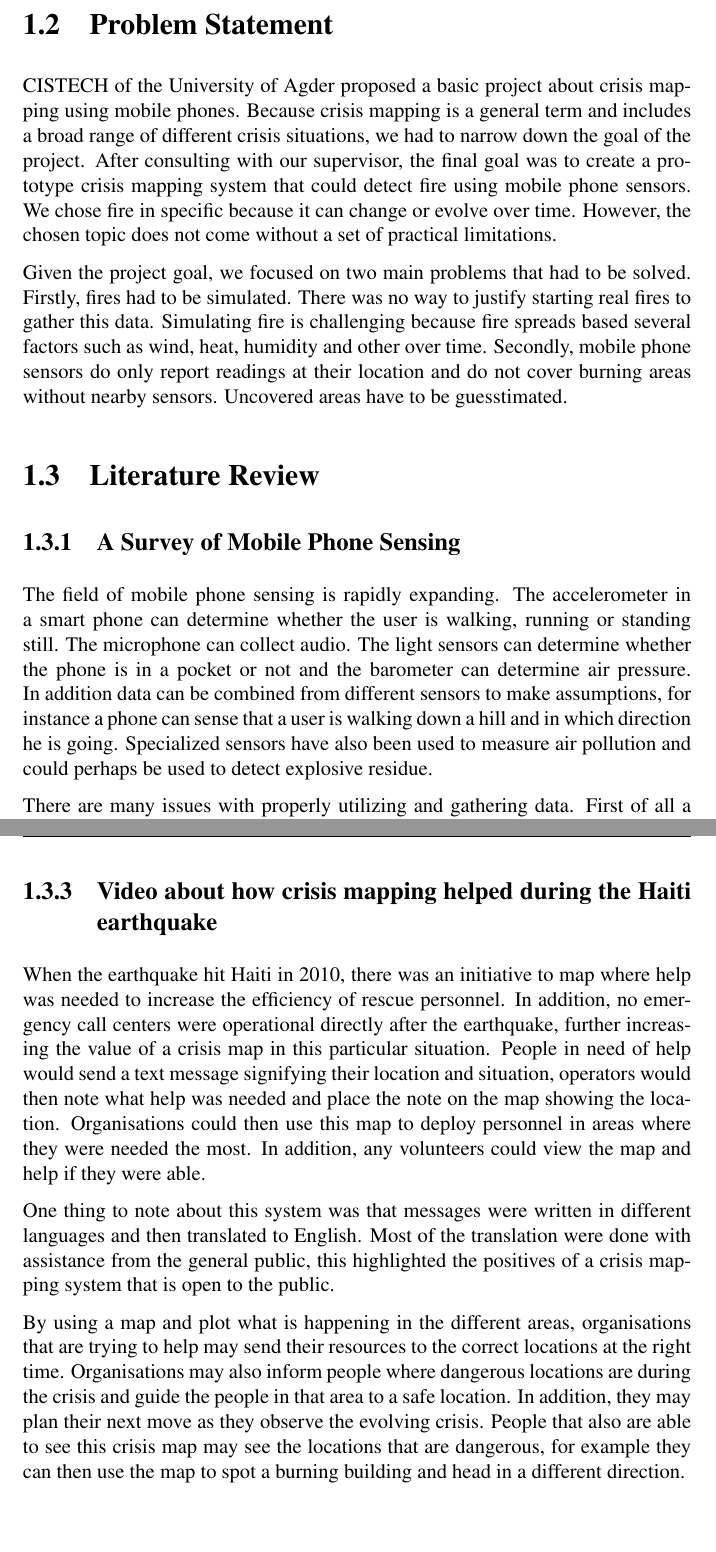
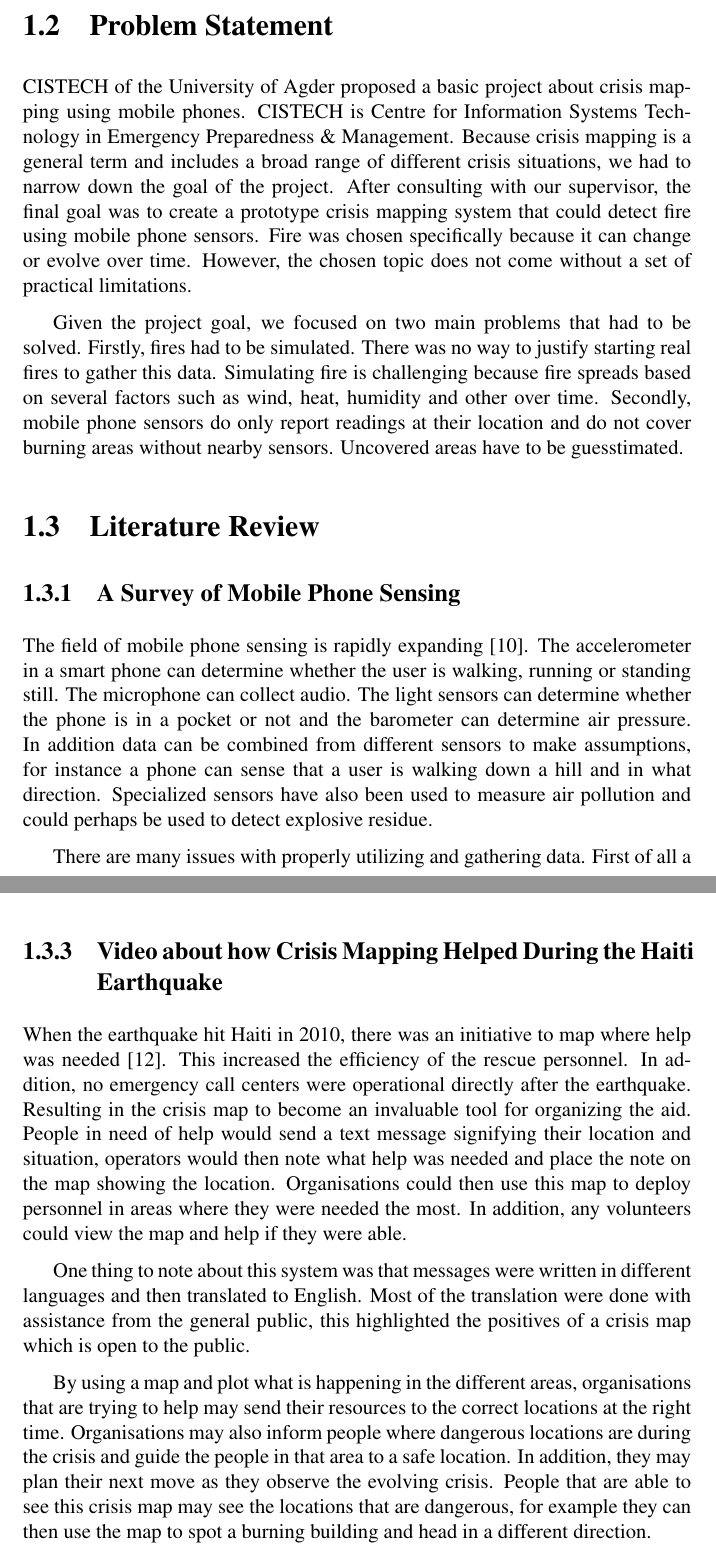
Before and after one commit to Danidude/Basic-project, a LaTeX thesis (report/main.tex, which reads report/introduction/introduction.tex): two parts of pages 8 and 10 of 48 before the commit and two parts of pages 8 and 10 of 49 after it, joined at a grey line, cut so that both start at the same text, the shorter picture padded with empty space. Compiled offline with pdfLaTeX.

Commit message:
introduction

```diff
--- a/report/introduction/introduction.tex
+++ b/report/introduction/introduction.tex
@@ -13,14 +13,14 @@ Today, researchers are investigating how to use mobile phone sensors to map cris
 \section{Problem Statement}
 
-CISTECH of the University of Agder proposed a basic project about crisis mapping using mobile phones. Because crisis mapping is a general term and includes a broad range of different crisis situations, we had to narrow down the goal of the project. After consulting with our supervisor, the final goal was to create a prototype crisis mapping system that could detect fire using mobile phone sensors. We chose fire in specific because it can change or evolve over time. However, the chosen topic does not come without a set of practical limitations.
+CISTECH of the University of Agder proposed a basic project about crisis mapping using mobile phones. CISTECH is  Centre for Information Systems Technology in Emergency Preparedness \& Management. Because crisis mapping is a general term and includes a broad range of different crisis situations, we had to narrow down the goal of the project. After consulting with our supervisor, the final goal was to create a prototype crisis mapping system that could detect fire using mobile phone sensors. Fire was chosen specifically because it can change or evolve over time. However, the chosen topic does not come without a set of practical limitations.
 
-Given the project goal, we focused on two main problems that had to be solved. Firstly, fires had to be simulated. There was no way to justify starting real fires to gather this data. Simulating fire is challenging because fire spreads based several factors such as wind, heat, humidity and other over time. Secondly, mobile phone sensors do only report readings at their location and do not cover burning areas without nearby sensors. Uncovered areas have to be guesstimated.
+Given the project goal, we focused on two main problems that had to be solved. Firstly, fires had to be simulated. There was no way to justify starting real fires to gather this data. Simulating fire is challenging because fire spreads based on several factors such as wind, heat, humidity and other over time. Secondly, mobile phone sensors do only report readings at their location and do not cover burning areas without nearby sensors. Uncovered areas have to be guesstimated.
 
 \section{Literature Review}
 
 \subsection{A Survey of Mobile Phone Sensing}
 
-The field of mobile phone sensing is rapidly expanding. The accelerometer in a smart phone can determine whether the user is walking, running or standing still. The microphone can collect audio. The light sensors can determine whether the phone is in a pocket or not and the barometer can determine air pressure. In addition data can be combined from different sensors to make assumptions, for instance a phone can sense that a user is walking down a hill and in which direction he is going. Specialized sensors have also been used to measure air pollution and could perhaps be used to detect explosive residue.
+The field of mobile phone sensing is rapidly expanding \cite{mobsurv}. The accelerometer in a smart phone can determine whether the user is walking, running or standing still. The microphone can collect audio. The light sensors can determine whether the phone is in a pocket or not and the barometer can determine air pressure. In addition data can be combined from different sensors to make assumptions, for instance a phone can sense that a user is walking down a hill and in what direction. Specialized sensors have also been used to measure air pollution and could perhaps be used to detect explosive residue.
 
 There are many issues with properly utilizing and gathering data. First of all a large amount of users to properly test a system is needed. This can be solved by distributing the application via the App stores and providing an incentive for the users to use it. Second there are huge privacy issues with listening in on private conversations using the microphone and tracking the user via the GPS. This can somewhat be fixed by calculating any result on the phone and sending only the results, however this would require more resources from the phone and would likely limit battery time or performance. Some studies have shown that sensing systems have reduced the standby time by significant amounts, vastly affecting the user experience.
 
@@ -36,11 +36,11 @@ Sensor readings and public perception results in a vast amount of information wh
 
-\subsection{Video about how crisis mapping helped during the Haiti earthquake}
+\subsection{Video about how Crisis Mapping Helped During the Haiti Earthquake}
 
-When the earthquake hit Haiti in 2010, there was an initiative to map where help was needed to increase the efficiency of rescue personnel. In addition, no emergency call centers were operational directly after the earthquake, further increasing the value of a crisis map in this particular situation. People in need of help would send a text message signifying their location and situation, operators would then note what help was needed and place the note on the map showing the location. Organisations could then use this map to deploy personnel in areas where they were needed the most. In addition, any volunteers could view the map and help if they were able.
+When the earthquake hit Haiti in 2010, there was an initiative to map where help was needed \cite{usha}. This increased the efficiency of the rescue personnel. In addition, no emergency call centers were operational directly after the earthquake. Resulting in the crisis map to become an invaluable tool for organizing the aid. People in need of help would send a text message signifying their location and situation, operators would then note what help was needed and place the note on the map showing the location. Organisations could then use this map to deploy personnel in areas where they were needed the most. In addition, any volunteers could view the map and help if they were able.
 
-One thing to note about this system was that messages were written in different languages and then translated to English. Most of the translation were done with assistance from the general public, this highlighted the positives of a crisis mapping system that is open to the public.
+One thing to note about this system was that messages were written in different languages and then translated to English. Most of the translation were done with assistance from the general public, this highlighted the positives of a crisis map which is open to the public.
 
-By using a map and plot what is happening in the different areas, organisations that are trying to help may send their resources to the correct locations at the right time. Organisations may also inform people where dangerous locations are during the crisis and guide the people in that area to a safe location. In addition, they may plan their next move as they observe the evolving crisis. People that also are able to see this crisis map may see the locations that are dangerous, for example they can then use the map to spot a burning building and head in a different direction.
+By using a map and plot what is happening in the different areas, organisations that are trying to help may send their resources to the correct locations at the right time. Organisations may also inform people where dangerous locations are during the crisis and guide the people in that area to a safe location. In addition, they may plan their next move as they observe the evolving crisis. People that are able to see this crisis map may see the locations that are dangerous, for example they can then use the map to spot a burning building and head in a different direction.
 
 \subsection{A Real-time Disaster Situation Mapping System for University Campuses}
 
--- a/report/main.tex
+++ b/report/main.tex
@@ -43,10 +41,6 @@
 
 % This adds line breaks between paragraphs
 \setlength{\parskip}{0.10in}
-
-% This sets indent length
-\setlength\parindent{0pt}
-
 % This enables fancy header
 \headheight=14.5 pt
 \usepackage{fancyhdr}
```
Also changed, not shown: report/introduction/introduction.tex (24 more changed lines), report/main.tex (2 more changed lines).
